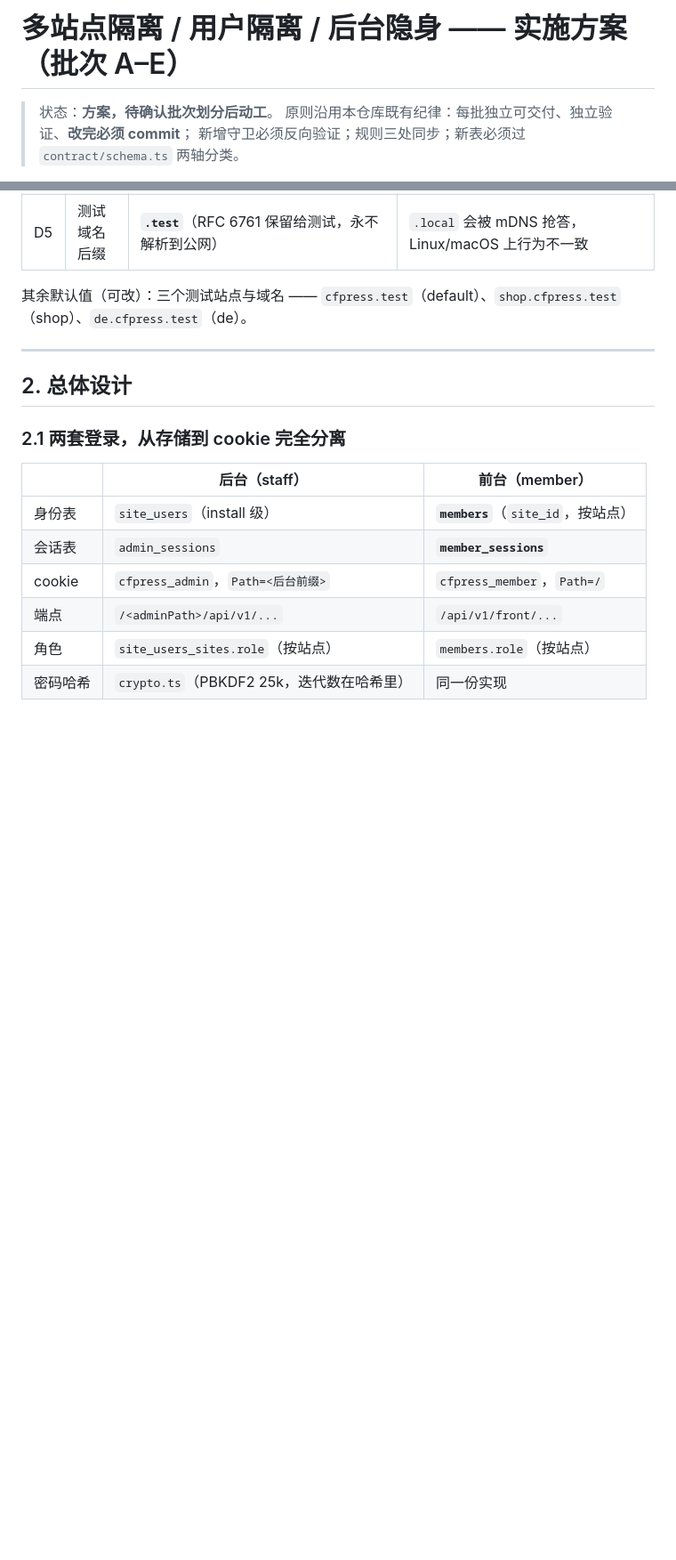
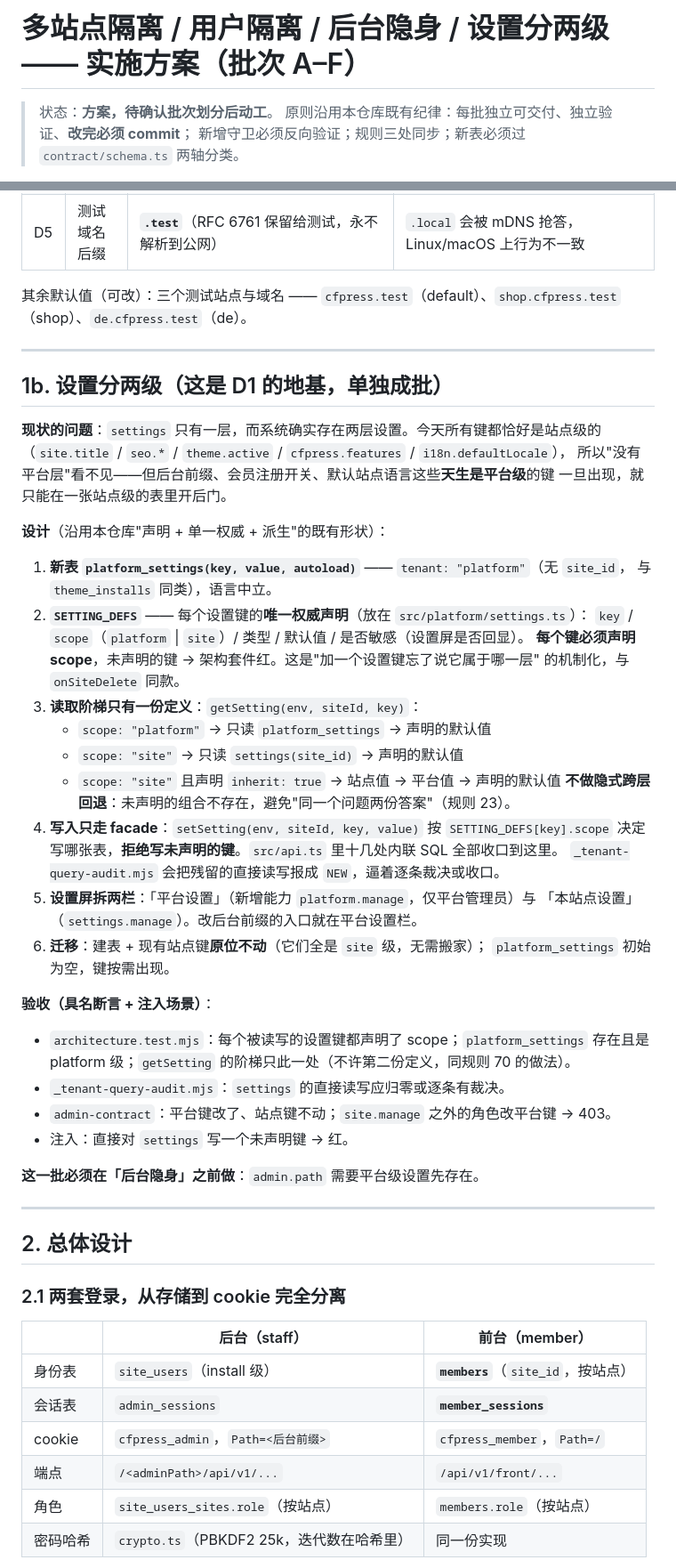
Before and after one commit to unifare/CFCMS, a Markdown page: docs/AUTH-ISOLATION-PLAN.md, 2 parts joined by grey strips. Shown at 89% size. Rendered like a GitHub page; blank space fills up the shorter version.

```diff
--- a/docs/AUTH-ISOLATION-PLAN.md
+++ b/docs/AUTH-ISOLATION-PLAN.md
@@ -1,4 +1,4 @@
-# 多站点隔离 / 用户隔离 / 后台隐身 —— 实施方案（批次 A–E）
+# 多站点隔离 / 用户隔离 / 后台隐身 / 设置分两级 —— 实施方案（批次 A–F）
 
 > 状态：**方案，待确认批次划分后动工**。
 > 原则沿用本仓库既有纪律：每批独立可交付、独立验证、**改完必须 commit**；
@@ -34,6 +35,45 @@
 | D5 | 测试域名后缀 | **`.test`**（RFC 6761 保留给测试，永不解析到公网） | `.local` 会被 mDNS 抢答，Linux/macOS 上行为不一致 |
 
 其余默认值（可改）：三个测试站点与域名 —— `cfpress.test`（default）、`shop.cfpress.test`（shop）、`de.cfpress.test`（de）。
+
+---
+
+## 1b. 设置分两级（这是 D1 的地基，单独成批）
+
+**现状的问题**：`settings` 只有一层，而系统确实存在两层设置。今天所有键都恰好是站点级的
+（`site.title` / `seo.*` / `theme.active` / `cfpress.features` / `i18n.defaultLocale`），
+所以"没有平台层"看不见——但后台前缀、会员注册开关、默认站点语言这些**天生是平台级**的键
+一旦出现，就只能在一张站点级的表里开后门。
+
+**设计**（沿用本仓库"声明 + 单一权威 + 派生"的既有形状）：
+
+1. **新表 `platform_settings(key, value, autoload)`** —— `tenant: "platform"`（无 `site_id`，
+   与 `theme_installs` 同类），语言中立。
+2. **`SETTING_DEFS`** —— 每个设置键的**唯一权威声明**（放在 `src/platform/settings.ts`）：
+   `key` / `scope`（`platform` \| `site`）/ 类型 / 默认值 / 是否敏感（设置屏是否回显）。
+   **每个键必须声明 scope**，未声明的键 → 架构套件红。这是"加一个设置键忘了说它属于哪一层"
+   的机制化，与 `onSiteDelete` 同款。
+3. **读取阶梯只有一份定义**：`getSetting(env, siteId, key)`：
+   - `scope: "platform"` → 只读 `platform_settings` → 声明的默认值
+   - `scope: "site"` → 只读 `settings(site_id)` → 声明的默认值
+   - `scope: "site"` 且声明 `inherit: true` → 站点值 → 平台值 → 声明的默认值
+   **不做隐式跨层回退**：未声明的组合不存在，避免"同一个问题两份答案"（规则 23）。
+4. **写入只走 facade**：`setSetting(env, siteId, key, value)` 按 `SETTING_DEFS[key].scope`
+   决定写哪张表，**拒绝写未声明的键**。`src/api.ts` 里十几处内联 SQL 全部收口到这里。
+   `_tenant-query-audit.mjs` 会把残留的直接读写报成 `NEW`，逼着逐条裁决或收口。
+5. **设置屏拆两栏**：「平台设置」（新增能力 `platform.manage`，仅平台管理员）与
+   「本站点设置」（`settings.manage`）。改后台前缀的入口就在平台设置栏。
+6. **迁移**：建表 + 现有站点键**原位不动**（它们全是 `site` 级，无需搬家）；
+   `platform_settings` 初始为空，键按需出现。
+
+**验收（具名断言 + 注入场景）**：
+- `architecture.test.mjs`：每个被读写的设置键都声明了 scope；`platform_settings` 存在且是
+  platform 级；`getSetting` 的阶梯只此一处（不许第二份定义，同规则 70 的做法）。
+- `_tenant-query-audit.mjs`：`settings` 的直接读写应归零或逐条有裁决。
+- `admin-contract`：平台键改了、站点键不动；`site.manage` 之外的角色改平台键 → 403。
+- 注入：直接对 `settings` 写一个未声明键 → 红。
+
+**这一批必须在「后台隐身」之前做**：`admin.path` 需要平台级设置先存在。
 
 ---
 
```
Also changed, not shown: other parts of docs/AUTH-ISOLATION-PLAN.md (+31 -15 lines).
